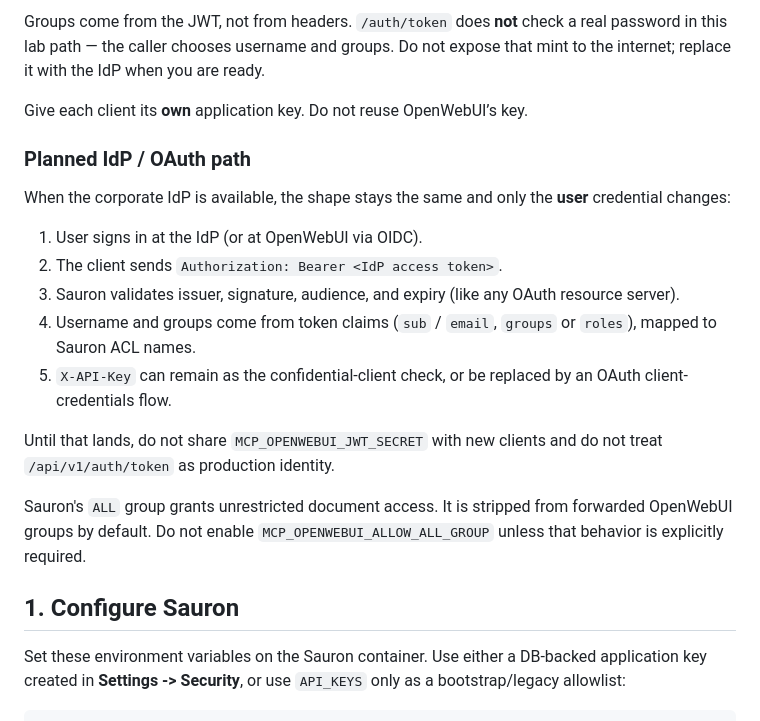
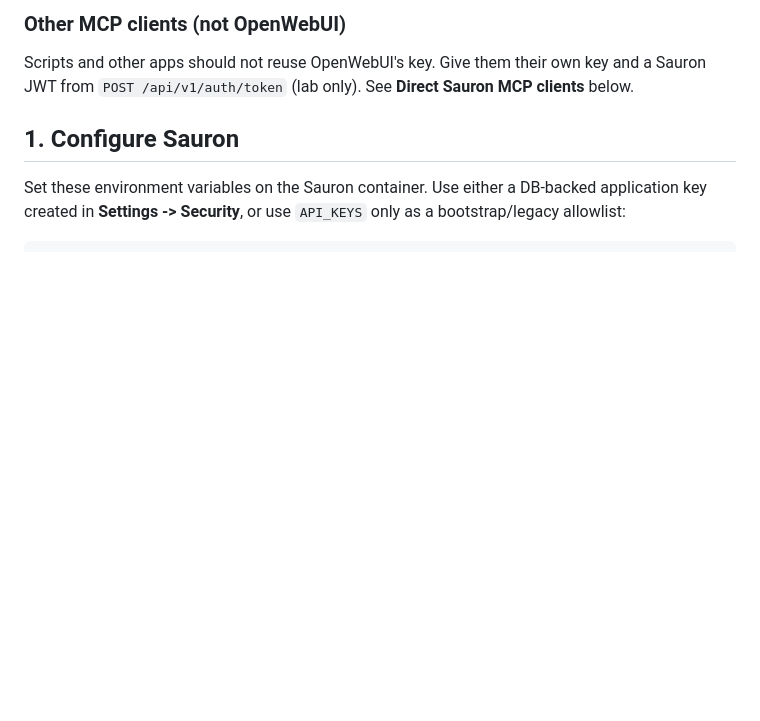
Before and after one commit to mulkeym/sauron, a Markdown page: docs/MCP_OPENAPI_SETUP.md, the part around one of its changes. Drawn GitHub-style; blank space fills up the shorter version.

```diff
--- a/docs/MCP_OPENAPI_SETUP.md
+++ b/docs/MCP_OPENAPI_SETUP.md
@@ -97,31 +102,9 @@ Authorization: Bearer <access_token from /auth/token>
 
-Groups come from the JWT, not from headers. `/auth/token` does **not**
-check a real password in this lab path — the caller chooses username and
-groups. Do not expose that mint to the internet; replace it with the IdP
-when you are ready.
+### Other MCP clients (not OpenWebUI)
 
-Give each client its **own** application key. Do not reuse OpenWebUI’s key.
-
-### Planned IdP / OAuth path
-
-When the corporate IdP is available, the shape stays the same and only the
-**user** credential changes:
-
-1. User signs in at the IdP (or at OpenWebUI via OIDC).
-2. The client sends `Authorization: Bearer <IdP access token>`.
-3. Sauron validates issuer, signature, audience, and expiry (like any OAuth
-   resource server).
-4. Username and groups come from token claims (`sub` / `email`, `groups` or
-   `roles`), mapped to Sauron ACL names.
-5. `X-API-Key` can remain as the confidential-client check, or be replaced
-   by an OAuth client-credentials flow.
-
-Until that lands, do not share `MCP_OPENWEBUI_JWT_SECRET` with new clients
-and do not treat `/api/v1/auth/token` as production identity.
-
-Sauron's `ALL` group grants unrestricted document access. It is stripped from
-forwarded OpenWebUI groups by default. Do not enable
-`MCP_OPENWEBUI_ALLOW_ALL_GROUP` unless that behavior is explicitly required.
+Scripts and other apps should not reuse OpenWebUI's key. Give them their
+own key and a Sauron JWT from `POST /api/v1/auth/token` (lab only). See
+**Direct Sauron MCP clients** below.
 
 ## 1. Configure Sauron
 
```
Also changed, not shown: other parts of docs/MCP_OPENAPI_SETUP.md (+59 -54 lines), README.md (+5 -6 lines), docs/API_APPLICATIONS.md (+8 -13 lines).
